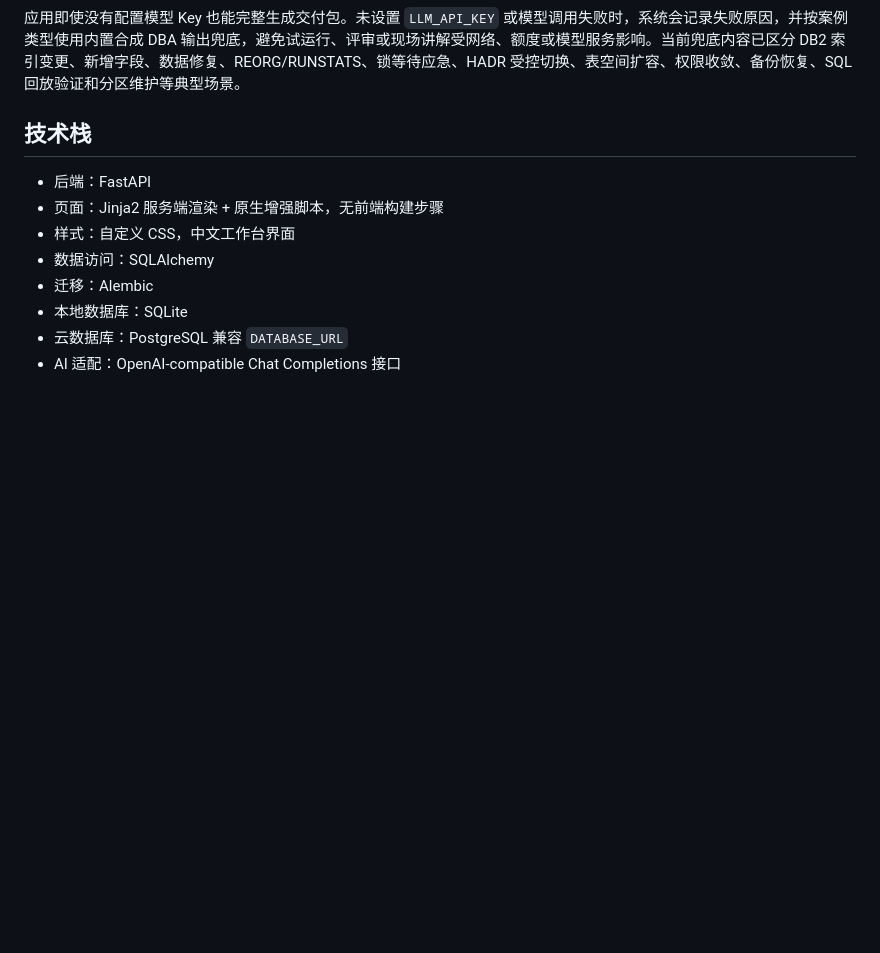
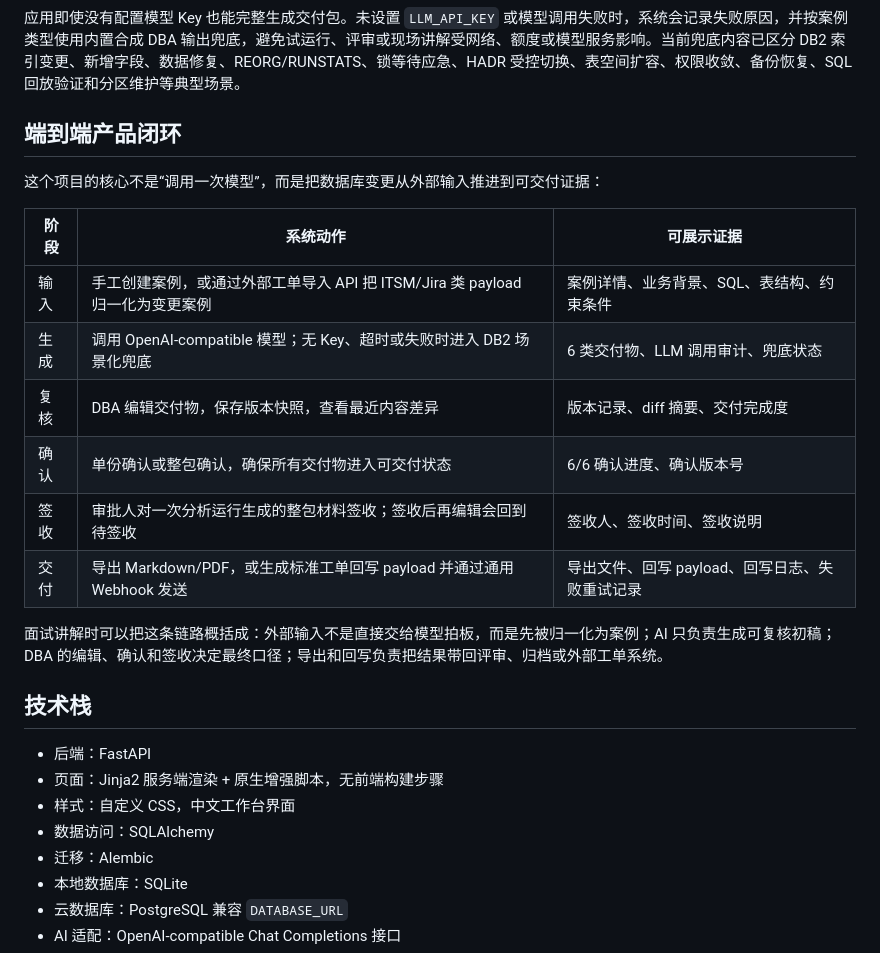
Before and after one commit to SadMelody/dba-changeops-ai-workbench, a Markdown page: README.md, the part around the change. GitHub-like rendering; blank space fills up the shorter version.

```diff
--- a/README.md
+++ b/README.md
@@ -71,6 +71,21 @@
 11. 打开 `/ops`，确认数据库、模型模式、案例和交付统计满足试运行条件。
 
 应用即使没有配置模型 Key 也能完整生成交付包。未设置 `LLM_API_KEY` 或模型调用失败时，系统会记录失败原因，并按案例类型使用内置合成 DBA 输出兜底，避免试运行、评审或现场讲解受网络、额度或模型服务影响。当前兜底内容已区分 DB2 索引变更、新增字段、数据修复、REORG/RUNSTATS、锁等待应急、HADR 受控切换、表空间扩容、权限收敛、备份恢复、SQL 回放验证和分区维护等典型场景。
+
+## 端到端产品闭环
+
+这个项目的核心不是“调用一次模型”，而是把数据库变更从外部输入推进到可交付证据：
+
+| 阶段 | 系统动作 | 可展示证据 |
+| --- | --- | --- |
+| 输入 | 手工创建案例，或通过外部工单导入 API 把 ITSM/Jira 类 payload 归一化为变更案例 | 案例详情、业务背景、SQL、表结构、约束条件 |
+| 生成 | 调用 OpenAI-compatible 模型；无 Key、超时或失败时进入 DB2 场景化兜底 | 6 类交付物、LLM 调用审计、兜底状态 |
+| 复核 | DBA 编辑交付物，保存版本快照，查看最近内容差异 | 版本记录、diff 摘要、交付完成度 |
+| 确认 | 单份确认或整包确认，确保所有交付物进入可交付状态 | 6/6 确认进度、确认版本号 |
+| 签收 | 审批人对一次分析运行生成的整包材料签收；签收后再编辑会回到待签收 | 签收人、签收时间、签收说明 |
+| 交付 | 导出 Markdown/PDF，或生成标准工单回写 payload 并通过通用 Webhook 发送 | 导出文件、回写 payload、回写日志、失败重试记录 |
+
+面试讲解时可以把这条链路概括成：外部输入不是直接交给模型拍板，而是先被归一化为案例；AI 只负责生成可复核初稿；DBA 的编辑、确认和签收决定最终口径；导出和回写负责把结果带回评审、归档或外部工单系统。
 
 ## 技术栈
 
```
Also changed, not shown: docs/ARCHITECTURE.md (+13 -0 lines), docs/DEMO_SCRIPT.md (+2 -0 lines).
